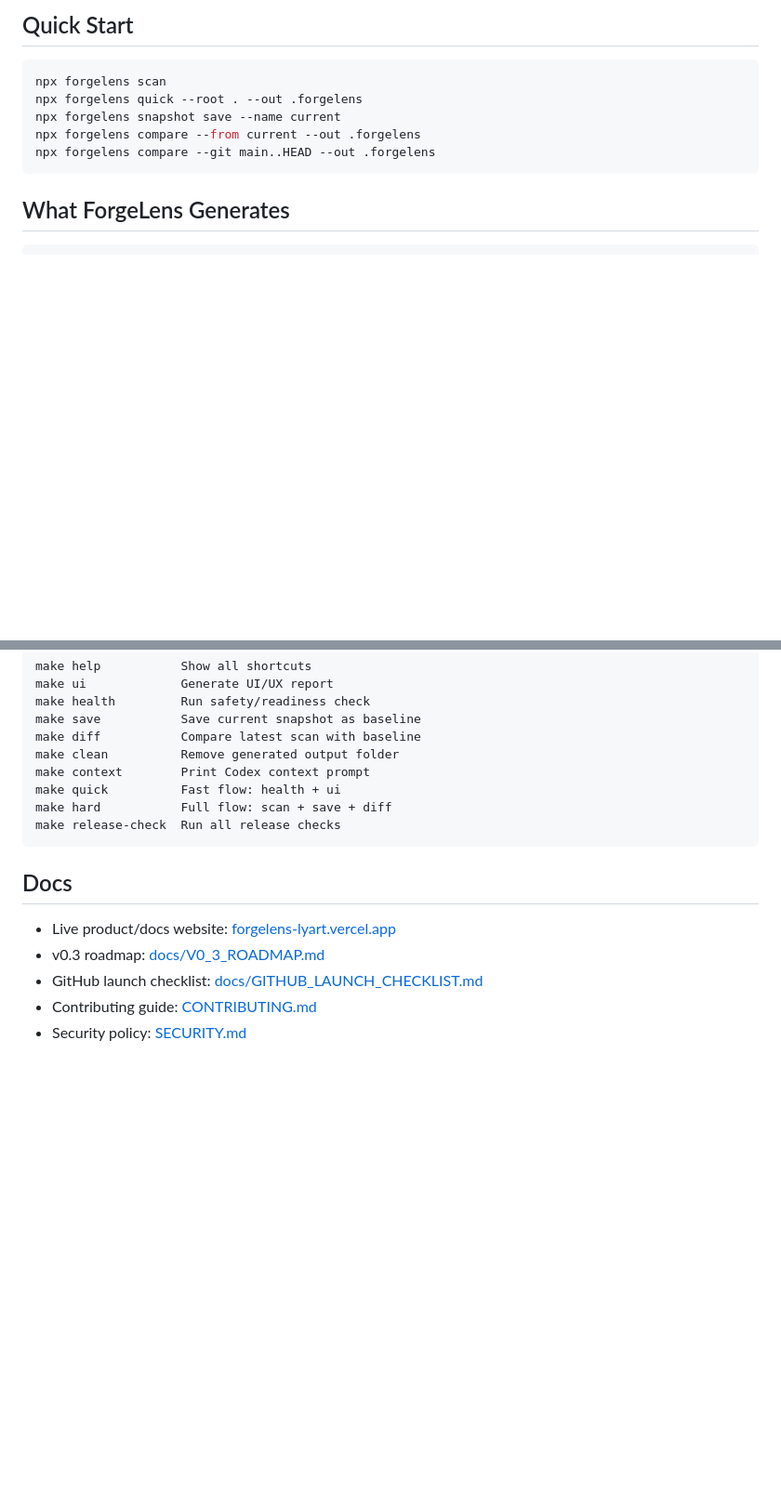
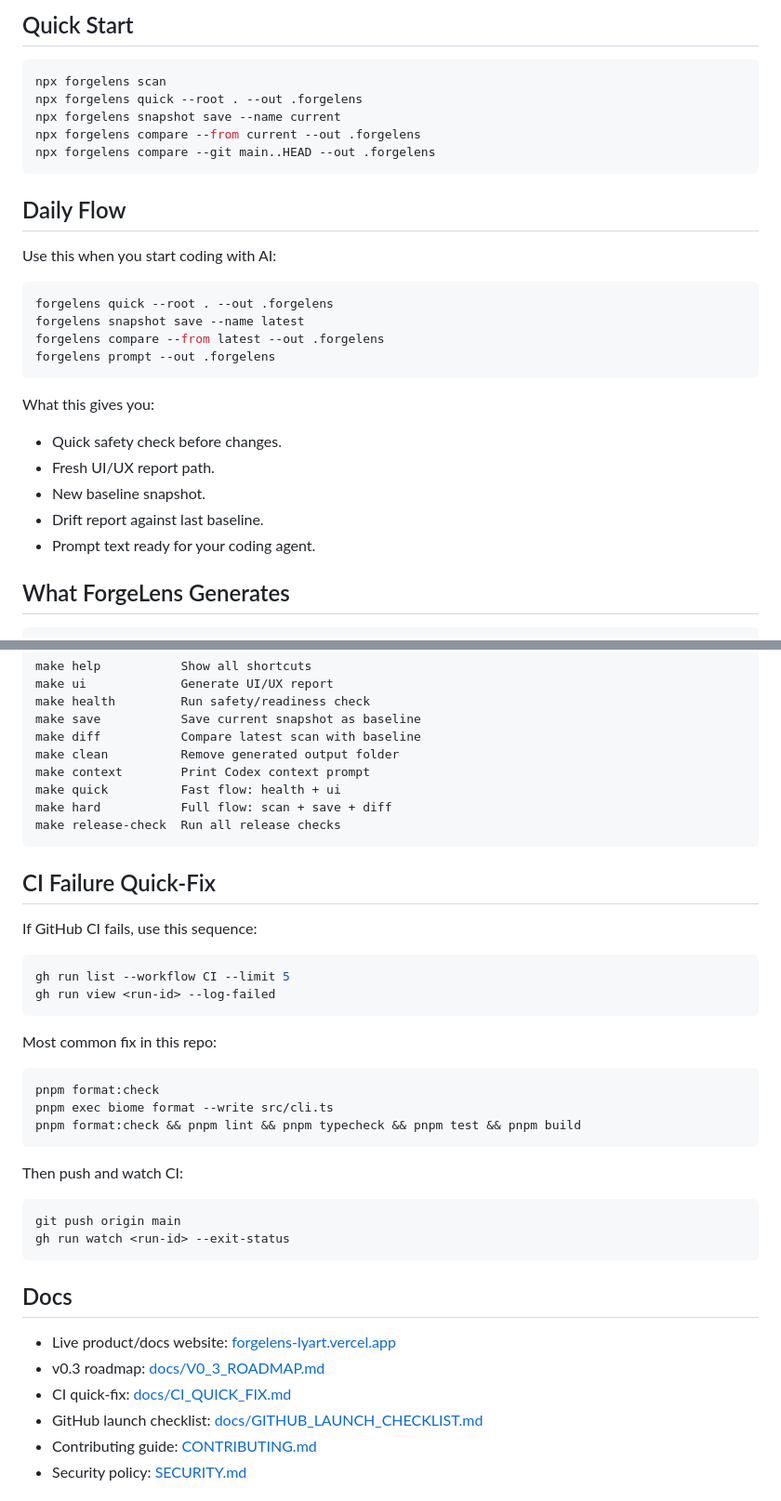
Before and after one commit to tawachdev/forgelens, a Markdown page: README.md, 2 parts joined by grey strips. Shown at 93% size. Rendered like a GitHub page; blank space fills up the shorter version.

Commit message:
docs: add CI quick-fix guide

````diff
--- a/README.md
+++ b/README.md
@@ -46,6 +46,24 @@ npx forgelens snapshot save --name current
 npx forgelens compare --from current --out .forgelens
 npx forgelens compare --git main..HEAD --out .forgelens
 ```
+
+## Daily Flow
+
+Use this when you start coding with AI:
+
+```bash
+forgelens quick --root . --out .forgelens
+forgelens snapshot save --name latest
+forgelens compare --from latest --out .forgelens
+forgelens prompt --out .forgelens
+```
+
+What this gives you:
+- Quick safety check before changes.
+- Fresh UI/UX report path.
+- New baseline snapshot.
+- Drift report against last baseline.
+- Prompt text ready for your coding agent.
 
 ## What ForgeLens Generates
 
@@ -192,10 +210,35 @@ make hard           Full flow: scan + save + diff
 make release-check  Run all release checks
 ```
 
+## CI Failure Quick-Fix
+
+If GitHub CI fails, use this sequence:
+
+```bash
+gh run list --workflow CI --limit 5
+gh run view <run-id> --log-failed
+```
+
+Most common fix in this repo:
+
+```bash
+pnpm format:check
+pnpm exec biome format --write src/cli.ts
+pnpm format:check && pnpm lint && pnpm typecheck && pnpm test && pnpm build
+```
+
+Then push and watch CI:
+
+```bash
+git push origin main
+gh run watch <run-id> --exit-status
+```
+
 ## Docs
 
 - Live product/docs website: [forgelens-lyart.vercel.app](https://forgelens-lyart.vercel.app)
 - v0.3 roadmap: [docs/V0_3_ROADMAP.md](docs/V0_3_ROADMAP.md)
+- CI quick-fix: [docs/CI_QUICK_FIX.md](docs/CI_QUICK_FIX.md)
 - GitHub launch checklist: [docs/GITHUB_LAUNCH_CHECKLIST.md](docs/GITHUB_LAUNCH_CHECKLIST.md)
 - Contributing guide: [CONTRIBUTING.md](CONTRIBUTING.md)
 - Security policy: [SECURITY.md](SECURITY.md)
````
Also changed, not shown: docs/CI_QUICK_FIX.md (added, +68 -0 lines).
